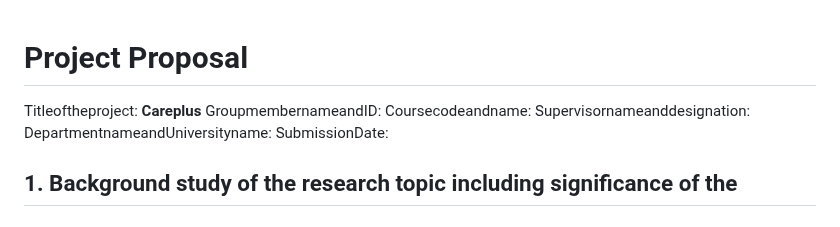
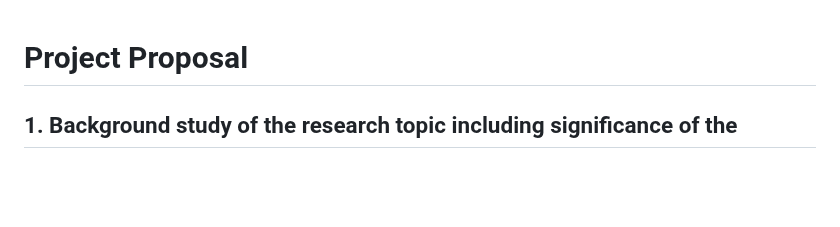
Before and after one commit to alvi00/careplus, a Markdown page: README.md, the part around the change. Drawn GitHub-style; blank space fills up the shorter version.

```diff
--- a/README.md
+++ b/README.md
@@ -1,11 +1,6 @@
 # Project Proposal
 
-Titleoftheproject: **Careplus**
-GroupmembernameandID:
-Coursecodeandname:
-Supervisornameanddesignation:
-DepartmentnameandUniversityname:
-SubmissionDate:
+
 
 ## 1. Background study of the research topic including significance of the
 
```
